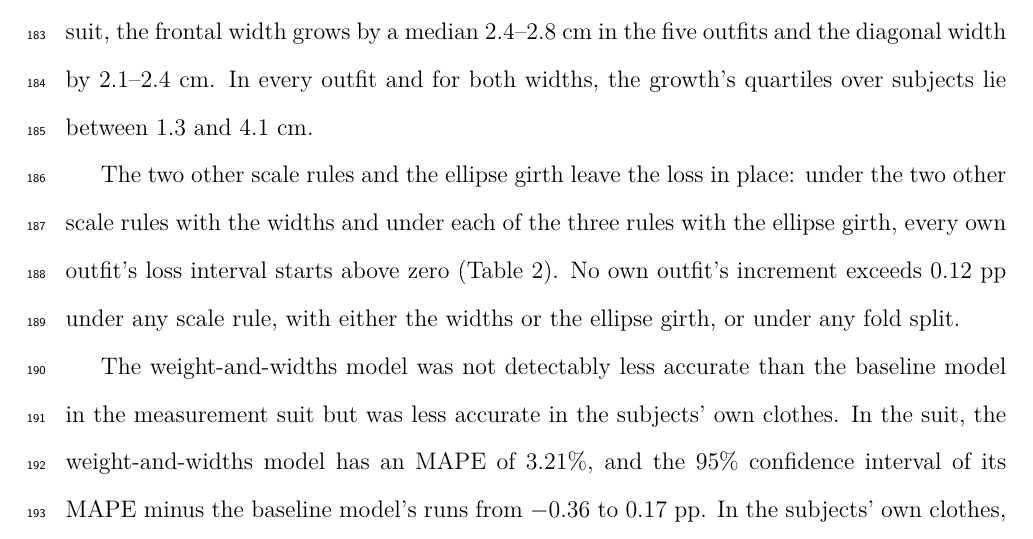
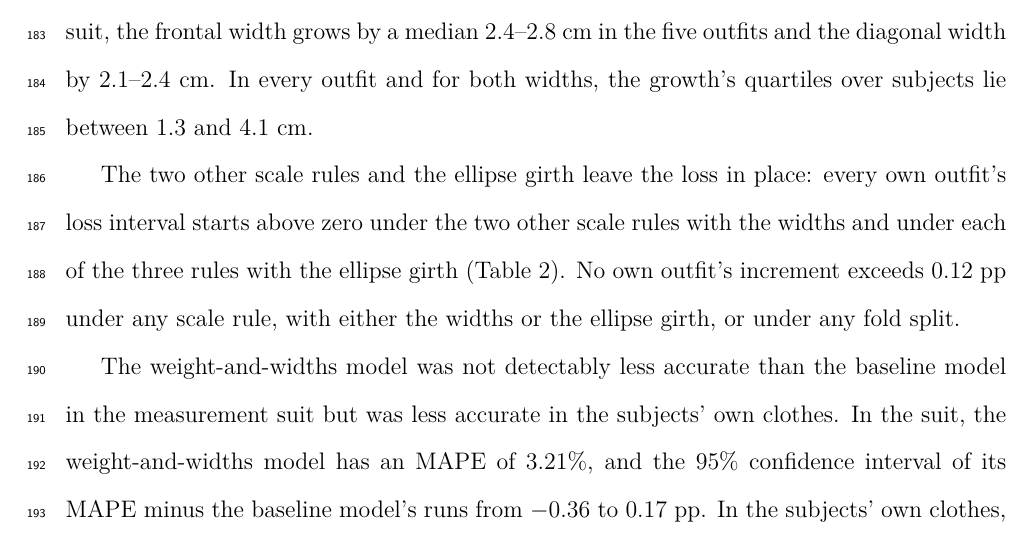
Before and after one commit to hpicsk/dressedgirth, a LaTeX paper (paper/main.tex): part of page 8 of 11, cut so that both start at the same text. Compiled offline with pdfLaTeX.

Commit message:
Reword one sentence of the manuscript's Results
The sentence on the two other scale rules and the ellipse girth now states its subject first. The code, the
result tables and every number are unchanged.

Co-Authored-By: Claude Opus 5.5 <noreply@anthropic.com>

```diff
--- a/paper/main.tex
+++ b/paper/main.tex
@@ -208,8 +208,8 @@ median \shiftFrontMin--\shiftFrontMax~cm in the five outfits and the diagonal wi
 In every outfit and for both widths, the growth's quartiles over subjects lie between \shiftQuartileLo\ and
 \shiftQuartileHi~cm.
 
-The two other scale rules and the ellipse girth leave the loss in place: under the two other scale rules with the widths
-and under each of the three rules with the ellipse girth, every own outfit's loss interval starts above zero
+The two other scale rules and the ellipse girth leave the loss in place: every own outfit's loss interval starts above
+zero under the two other scale rules with the widths and under each of the three rules with the ellipse girth
 (Table~\ref{tab:sensitivity}). No own outfit's increment exceeds \incOwnMaxAll~pp under any scale rule, with either the
 widths or the ellipse girth, or under any fold split.
 
```
Also changed, not shown: 1 other file.
